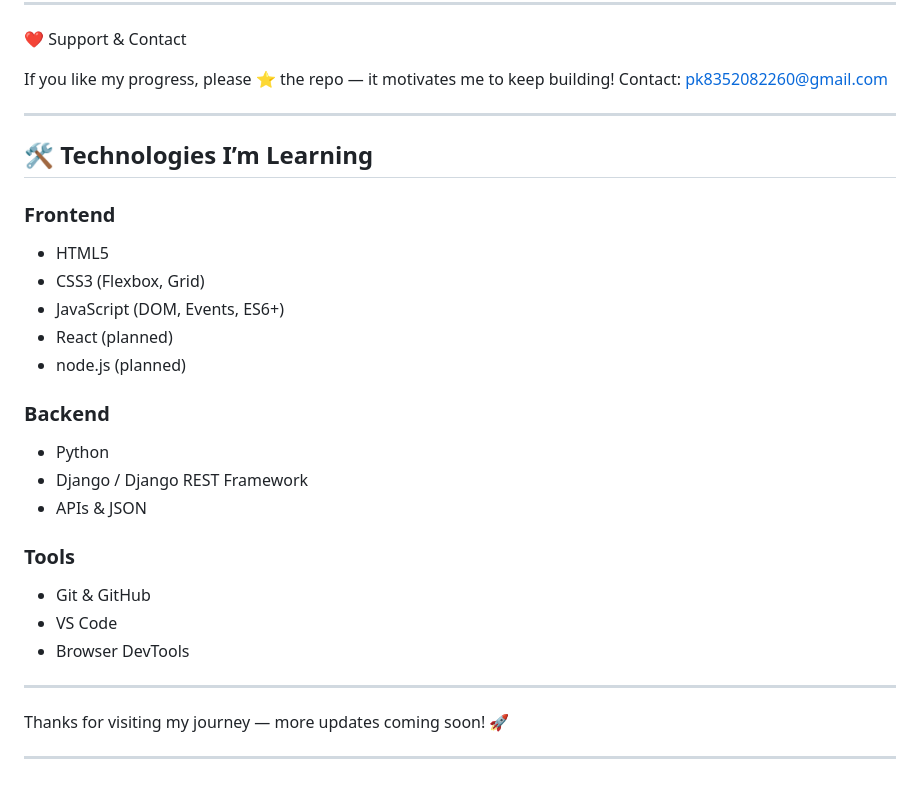
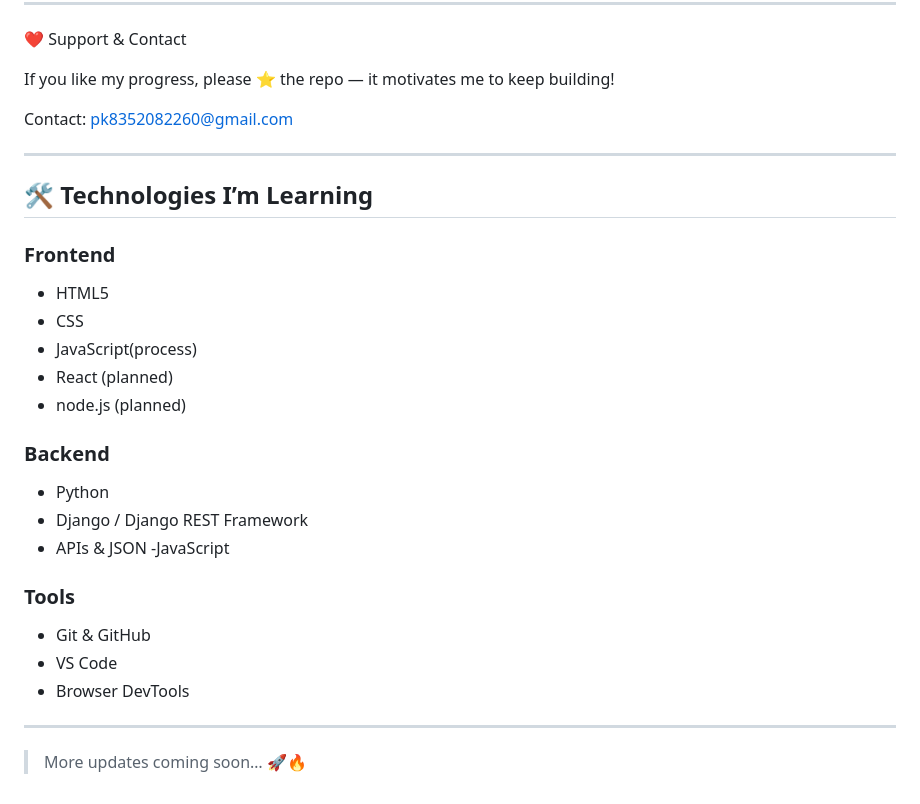
Before and after one commit to Parveshgangathia/FSD, a Markdown page: README.md, the part around the change printed below. Rendered like a GitHub page.

```diff
--- a/README.md
+++ b/README.md
@@ -76,15 +87,17 @@ I’m learning and welcome feedback. If you see something I can improve (code, s
 ❤️ Support & Contact
 
 If you like my progress, please ⭐ the repo — it motivates me to keep building!
+
 Contact: pk8352082260@gmail.com
 
 ---
 
 ## 🛠️ Technologies I’m Learning
+
 ### **Frontend**
 - HTML5
-- CSS3 (Flexbox, Grid)
-- JavaScript (DOM, Events, ES6+)
+- CSS
+- JavaScript(process)
 - React (planned)
 - node.js (planned)
 
@@ -92,6 +105,7 @@ Contact: pk8352082260@gmail.com
 - Python
 - Django / Django REST Framework
 - APIs & JSON
+-JavaScript
 
 ### **Tools**
 - Git & GitHub
@@ -100,6 +114,4 @@ Contact: pk8352082260@gmail.com
 
 ---
 
-Thanks for visiting my journey — more updates coming soon! 🚀
-
----
+> More updates coming soon… 🚀🔥
```
Also changed, not shown: other parts of README.md (+29 -18 lines).
